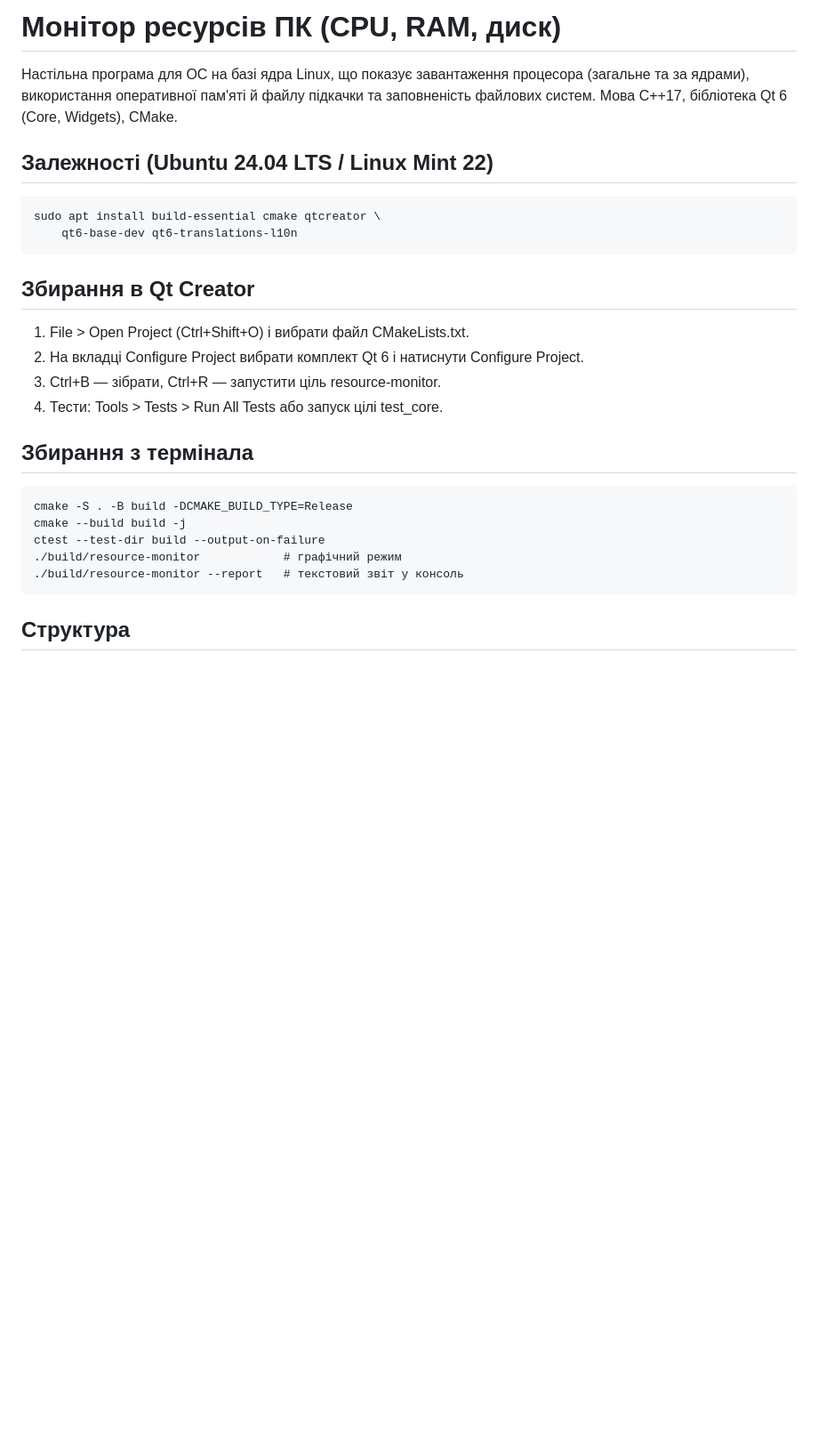
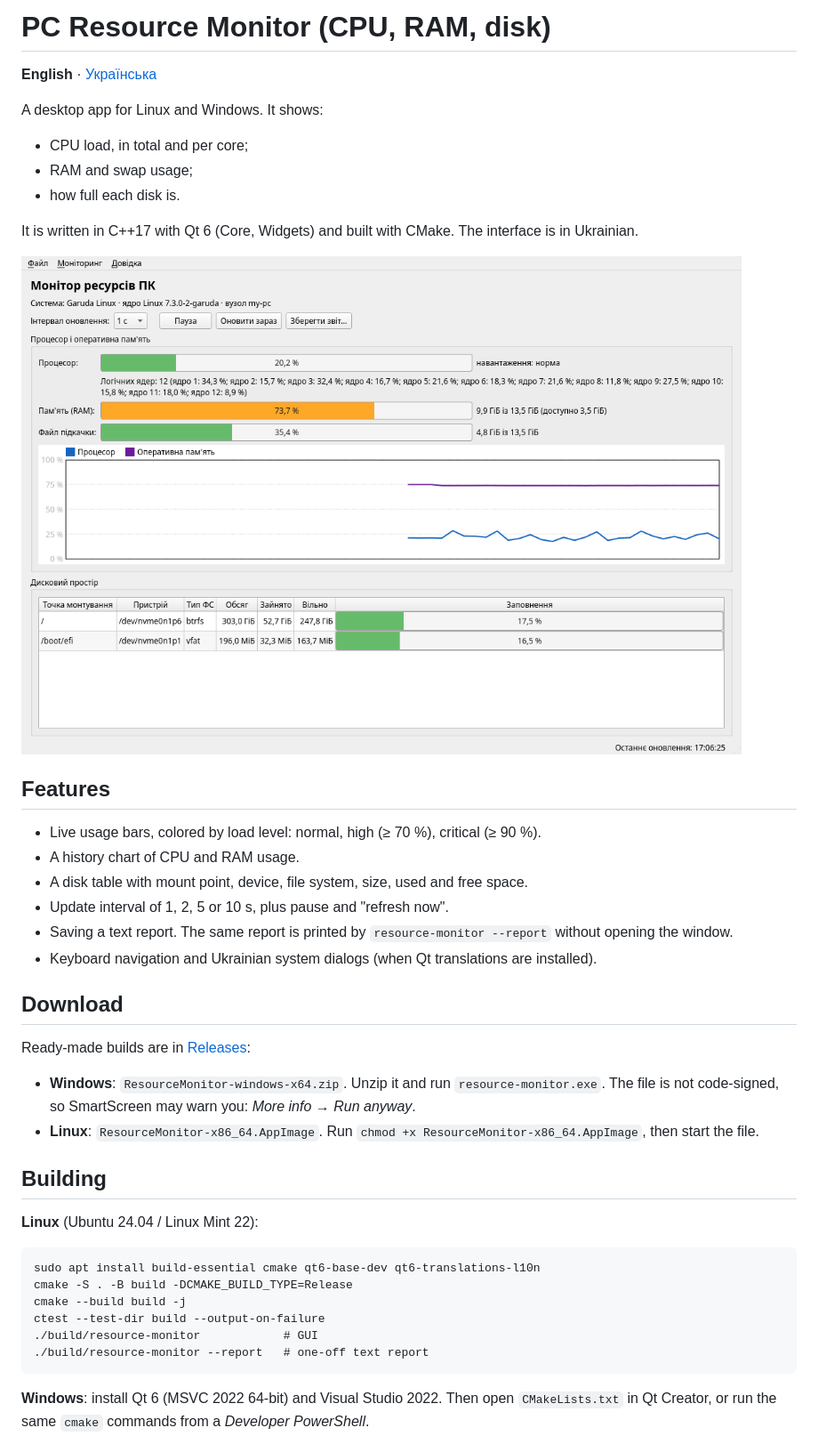
Before and after one commit to Tern1277/resource-monitor, a Markdown page: README.md, the part around one of its changes. Shown at 89% size. Rendered like a GitHub page; pictures changed too: docs/screenshot.png (added); blank space fills up the shorter version.

```diff
--- a/README.md
+++ b/README.md
@@ -1,28 +1,49 @@
-# Монітор ресурсів ПК (CPU, RAM, диск)
+# PC Resource Monitor (CPU, RAM, disk)
 
-Настільна програма для ОС на базі ядра Linux, що показує завантаження процесора
-(загальне та за ядрами), використання оперативної пам'яті й файлу підкачки та
-заповненість файлових систем. Мова C++17, бібліотека Qt 6 (Core, Widgets), CMake.
+**English** · [Українська](README.uk.md)
 
-## Залежності (Ubuntu 24.04 LTS / Linux Mint 22)
+A desktop app for Linux and Windows. It shows:
 
-    sudo apt install build-essential cmake qtcreator \
-        qt6-base-dev qt6-translations-l10n
+- CPU load, in total and per core;
+- RAM and swap usage;
+- how full each disk is.
 
-## Збирання в Qt Creator
+It is written in C++17 with Qt 6 (Core, Widgets) and built with CMake. The interface
+is in Ukrainian.
 
-1. File > Open Project (Ctrl+Shift+O) і вибрати файл CMakeLists.txt.
-2. На вкладці Configure Project вибрати комплект Qt 6 і натиснути Configure Project.
-3. Ctrl+B — зібрати, Ctrl+R — запустити ціль resource-monitor.
-4. Тести: Tools > Tests > Run All Tests або запуск цілі test_core.
+![Main window](docs/screenshot.png)
 
-## Збирання з термінала
+## Features
 
+- Live usage bars, colored by load level: normal, high (≥ 70 %), critical (≥ 90 %).
+- A history chart of CPU and RAM usage.
+- A disk table with mount point, device, file system, size, used and free space.
+- Update interval of 1, 2, 5 or 10 s, plus pause and "refresh now".
+- Saving a text report. The same report is printed by `resource-monitor --report`
+  without opening the window.
+- Keyboard navigation and Ukrainian system dialogs (when Qt translations are installed).
+
+## Download
+
+Ready-made builds are in [Releases](https://github.com/Tern1277/resource-monitor/releases/latest):
+
+- **Windows**: `ResourceMonitor-windows-x64.zip`. Unzip it and run `resource-monitor.exe`.
+  The file is not code-signed, so SmartScreen may warn you: *More info → Run anyway*.
+- **Linux**: `ResourceMonitor-x86_64.AppImage`. Run
+  `chmod +x ResourceMonitor-x86_64.AppImage`, then start the file.
+
+## Building
+
+**Linux** (Ubuntu 24.04 / Linux Mint 22):
+
+    sudo apt install build-essential cmake qt6-base-dev qt6-translations-l10n
     cmake -S . -B build -DCMAKE_BUILD_TYPE=Release
     cmake --build build -j
     ctest --test-dir build --output-on-failure
-    ./build/resource-monitor            # графічний режим
-    ./build/resource-monitor --report   # текстовий звіт у консоль
+    ./build/resource-monitor            # GUI
+    ./build/resource-monitor --report   # one-off text report
 
-## Структура
+**Windows**: install Qt 6 (MSVC 2022 64-bit) and Visual Studio 2022. Then open
+`CMakeLists.txt` in Qt Creator, or run the same `cmake` commands from a
+*Developer PowerShell*.
 
```
Also changed, not shown: other parts of README.md (+22 -3 lines), README.uk.md (added, +59 -0 lines), 13 other files.
